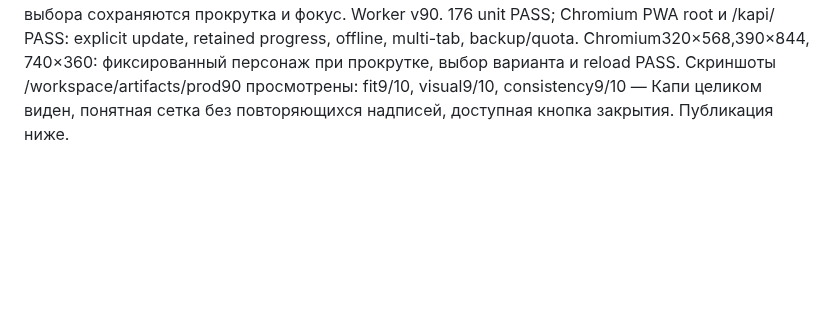
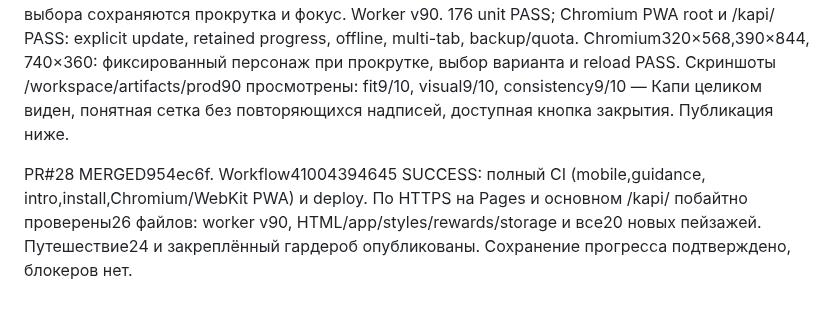
Before and after one commit to KonstantinGlazunov/Kapi, a Markdown page: docs/PROJECT_STATE.md, the part around the change. Rendered like a GitHub page; blank space fills up the shorter version.

Commit message:
docs: record wardrobe and journey publication [skip ci]

```diff
--- a/docs/PROJECT_STATE.md
+++ b/docs/PROJECT_STATE.md
@@ -526,3 +526,9 @@ retained progress, offline, multi-tab, backup/quota. Chromium320×568,390×844,
 Скриншоты /workspace/artifacts/prod90 просмотрены: fit9/10, visual9/10,
 consistency9/10 — Капи целиком виден, понятная сетка без повторяющихся надписей,
 доступная кнопка закрытия. Публикация ниже.
+
+PR#28 MERGED954ec6f. Workflow41004394645 SUCCESS: полный CI (mobile,guidance,
+intro,install,Chromium/WebKit PWA) и deploy. По HTTPS на Pages и основном
+/kapi/ побайтно проверены26 файлов: worker v90, HTML/app/styles/rewards/storage
+и все20 новых пейзажей. Путешествие24 и закреплённый гардероб опубликованы.
+Сохранение прогресса подтверждено, блокеров нет.
```
